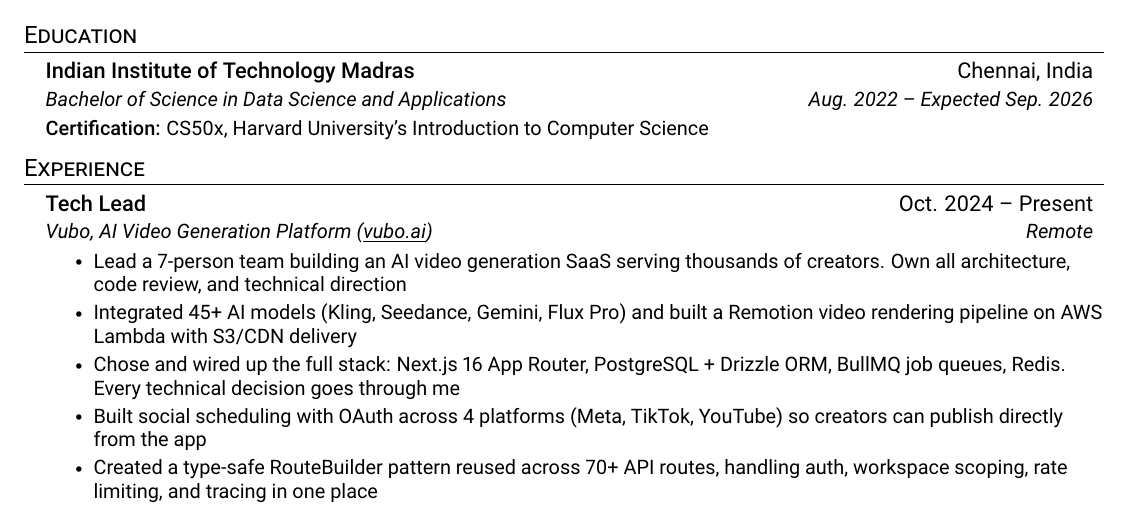
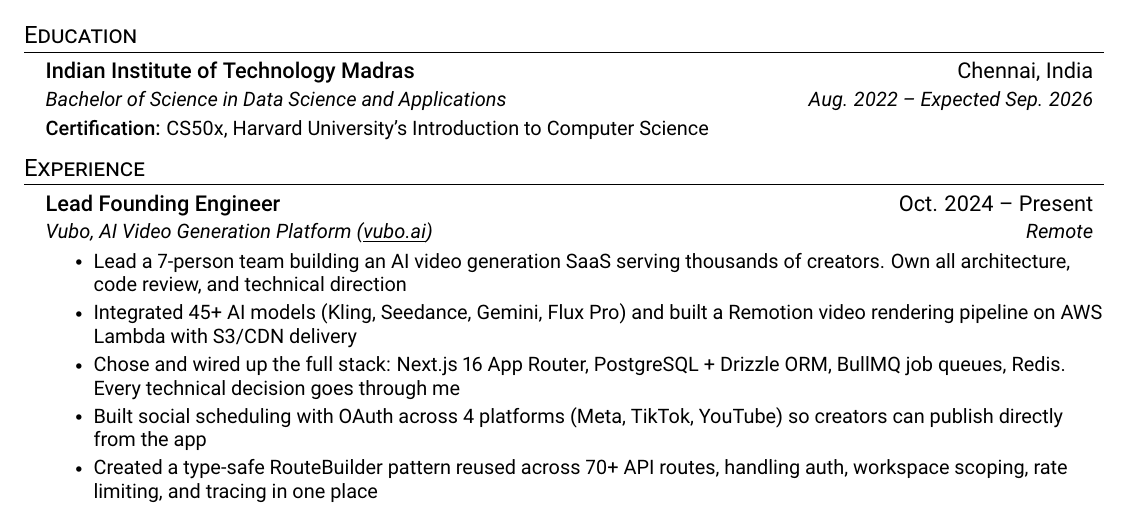
Before and after one commit to Srijan-t0d0/Srijan-t0d0.github.io, a LaTeX CV (Srijan_Resume.tex): part of page 1 of 2, cut so that both start at the same text. Compiled offline with pdfLaTeX.

Commit message:
Update resume title and PDF

```diff
--- a/Srijan_Resume.tex
+++ b/Srijan_Resume.tex
@@ -120,7 +120,7 @@
   \resumeSubHeadingListStart
 
     \resumeSubheading
-      {Tech Lead}{Oct. 2024 -- Present}
+      {Lead Founding Engineer}{Oct. 2024 -- Present}
       {Vubo, AI Video Generation Platform (\href{https://vubo.ai}{\underline{vubo.ai}})}{Remote}
       \resumeItemListStart
         \resumeItem{Lead a 7-person team building an AI video generation SaaS serving thousands of creators. Own all architecture, code review, and technical direction}
```
Also changed, not shown: 1 other file.
